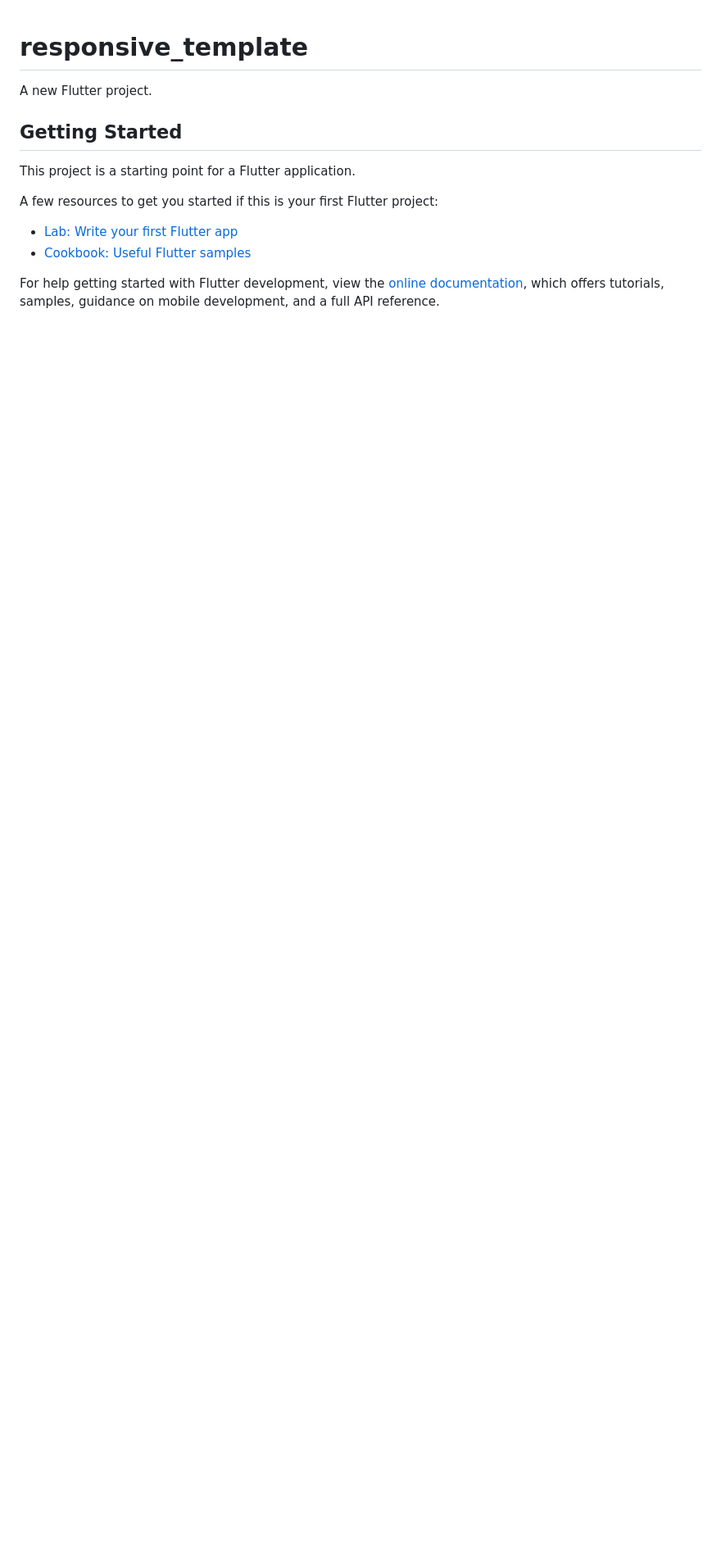
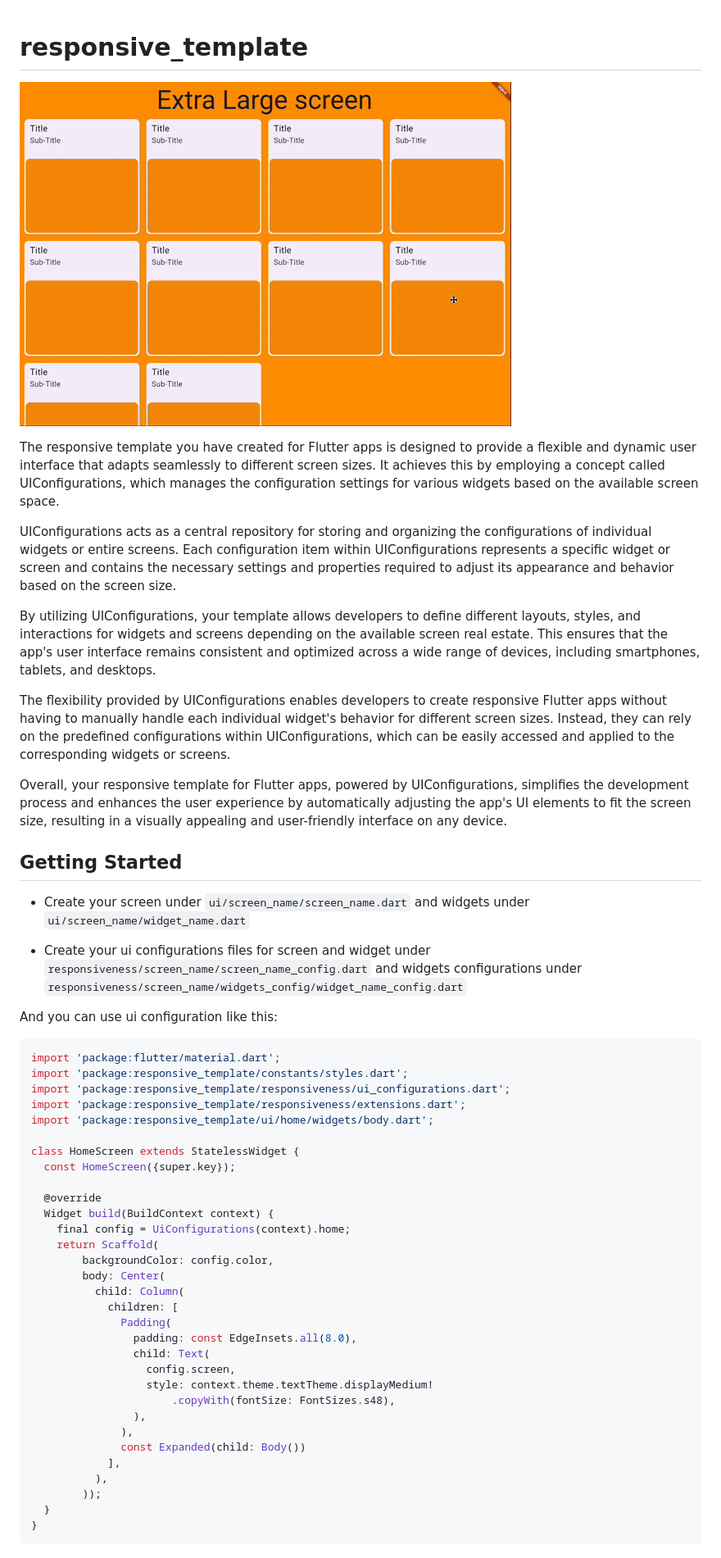
Before and after one commit to bixat/flutter_responsive_template, a Markdown page: README.md, the part around the change. Shown: that part at 82% size. Rendered like a GitHub page; pictures changed too: example.gif (added); blank space fills up the shorter version.

Commit message:
Added README file with the following contents

````diff
--- a/README.md
+++ b/README.md
@@ -1,16 +1,55 @@
 # responsive_template
 
-A new Flutter project.
+![](./example.gif)
+
+The responsive template you have created for Flutter apps is designed to provide a flexible and dynamic user interface that adapts seamlessly to different screen sizes. It achieves this by employing a concept called UIConfigurations, which manages the configuration settings for various widgets based on the available screen space.
+
+UIConfigurations acts as a central repository for storing and organizing the configurations of individual widgets or entire screens. Each configuration item within UIConfigurations represents a specific widget or screen and contains the necessary settings and properties required to adjust its appearance and behavior based on the screen size.
+
+By utilizing UIConfigurations, your template allows developers to define different layouts, styles, and interactions for widgets and screens depending on the available screen real estate. This ensures that the app's user interface remains consistent and optimized across a wide range of devices, including smartphones, tablets, and desktops.
+
+The flexibility provided by UIConfigurations enables developers to create responsive Flutter apps without having to manually handle each individual widget's behavior for different screen sizes. Instead, they can rely on the predefined configurations within UIConfigurations, which can be easily accessed and applied to the corresponding widgets or screens.
+
+Overall, your responsive template for Flutter apps, powered by UIConfigurations, simplifies the development process and enhances the user experience by automatically adjusting the app's UI elements to fit the screen size, resulting in a visually appealing and user-friendly interface on any device.
 
 ## Getting Started
 
-This project is a starting point for a Flutter application.
+* Create your screen under `ui/screen_name/screen_name.dart` and widgets under `ui/screen_name/widget_name.dart`
 
-A few resources to get you started if this is your first Flutter project:
+* Create your ui configurations files for screen and widget under `responsiveness/screen_name/screen_name_config.dart` and widgets configurations under `responsiveness/screen_name/widgets_config/widget_name_config.dart`
 
-- [Lab: Write your first Flutter app](https://docs.flutter.dev/get-started/codelab)
-- [Cookbook: Useful Flutter samples](https://docs.flutter.dev/cookbook)
+And you can use ui configuration like this:
 
-For help getting started with Flutter development, view the
-[online documentation](https://docs.flutter.dev/), which offers tutorials,
-samples, guidance on mobile development, and a full API reference.
+```dart
+import 'package:flutter/material.dart';
+import 'package:responsive_template/constants/styles.dart';
+import 'package:responsive_template/responsiveness/ui_configurations.dart';
+import 'package:responsive_template/responsiveness/extensions.dart';
+import 'package:responsive_template/ui/home/widgets/body.dart';
+
+class HomeScreen extends StatelessWidget {
+  const HomeScreen({super.key});
+
+  @override
+  Widget build(BuildContext context) {
+    final config = UiConfigurations(context).home;
+    return Scaffold(
+        backgroundColor: config.color,
+        body: Center(
+          child: Column(
+            children: [
+              Padding(
+                padding: const EdgeInsets.all(8.0),
+                child: Text(
+                  config.screen,
+                  style: context.theme.textTheme.displayMedium!
+                      .copyWith(fontSize: FontSizes.s48),
+                ),
+              ),
+              const Expanded(child: Body())
+            ],
+          ),
+        ));
+  }
+}
+```
````
